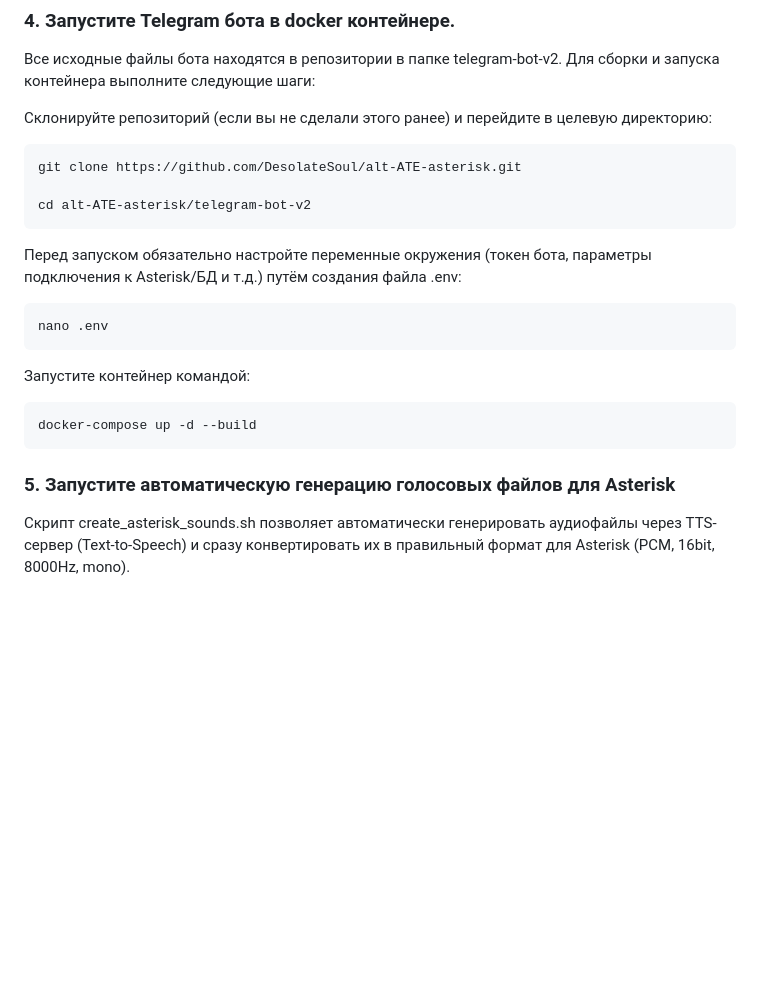
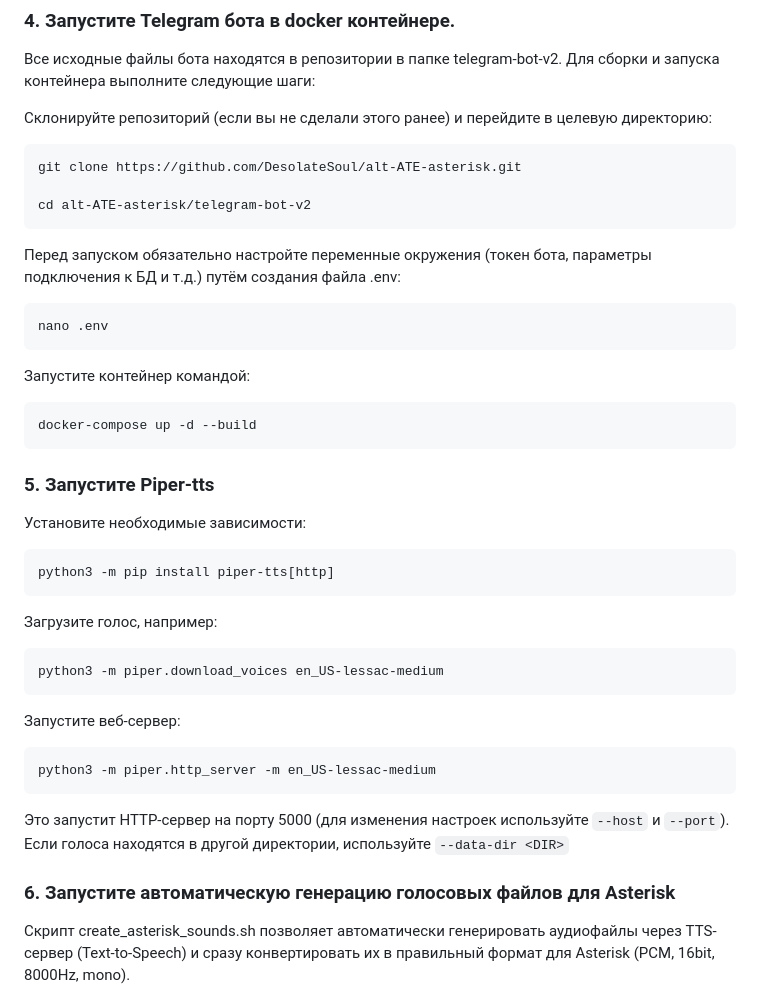
Before and after one commit to DesolateSoul/alt-ATE-asterisk, a Markdown page: docs/main.md, the part around one of its changes. Drawn GitHub-style; blank space fills up the shorter version.

````diff
--- a/docs/main.md
+++ b/docs/main.md
@@ -32,7 +32,7 @@ git clone https://github.com/DesolateSoul/alt-ATE-asterisk.git
 cd alt-ATE-asterisk/telegram-bot-v2
 ```
 
-Перед запуском обязательно настройте переменные окружения (токен бота, параметры подключения к Asterisk/БД и т.д.) путём создания файла .env:
+Перед запуском обязательно настройте переменные окружения (токен бота, параметры подключения к БД и т.д.) путём создания файла .env:
 
 ```bash
 nano .env
@@ -44,7 +44,30 @@ nano .env
 docker-compose up -d --build
 ```
 
-### 5. Запустите автоматическую генерацию голосовых файлов для Asterisk
+### 5. Запустите Piper-tts
+
+Установите необходимые зависимости:
+
+``` sh
+python3 -m pip install piper-tts[http]
+```
+
+Загрузите голос, например:
+
+``` sh
+python3 -m piper.download_voices en_US-lessac-medium
+```
+
+Запустите веб-сервер:
+
+``` sh
+python3 -m piper.http_server -m en_US-lessac-medium
+```
+
+Это запустит HTTP-сервер на порту 5000 (для изменения настроек используйте `--host` и `--port`).
+Если голоса находятся в другой директории, используйте `--data-dir <DIR>`
+
+### 6. Запустите автоматическую генерацию голосовых файлов для Asterisk
 
 Скрипт create_asterisk_sounds.sh позволяет автоматически генерировать аудиофайлы через TTS-сервер (Text-to-Speech) и сразу конвертировать их в правильный формат для Asterisk (PCM, 16bit, 8000Hz, mono).
 
````
Also changed, not shown: other parts of docs/main.md (+3 -1 lines).
